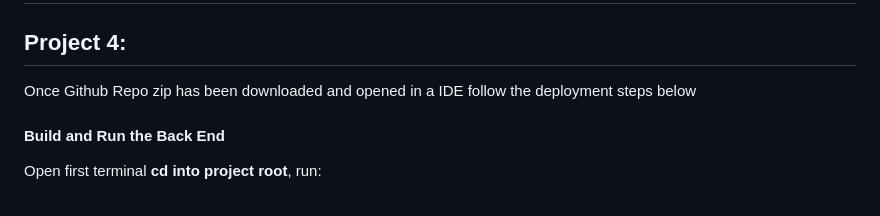
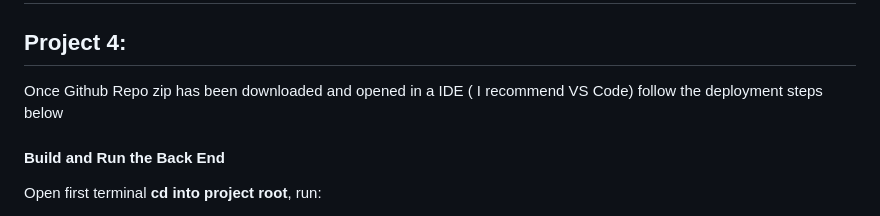
Before and after one commit to Sgclark20/CSCE548-MealPrepTracker, a Markdown page: README.md, the part around the change. Rendered like a GitHub page.

```diff
--- a/README.md
+++ b/README.md
@@ -1,6 +1,6 @@
 # CSCE 548 – Meal Prep Tracker
 ## Project 4:
-Once Github Repo zip has been downloaded and opened in a IDE follow the deployment steps below
+Once Github Repo zip has been downloaded and opened in a IDE ( I recommend VS Code) follow the deployment steps below
 #### Build and Run the Back End
 Open first terminal **cd into project root**, run:
 - mvn clean compile
```
